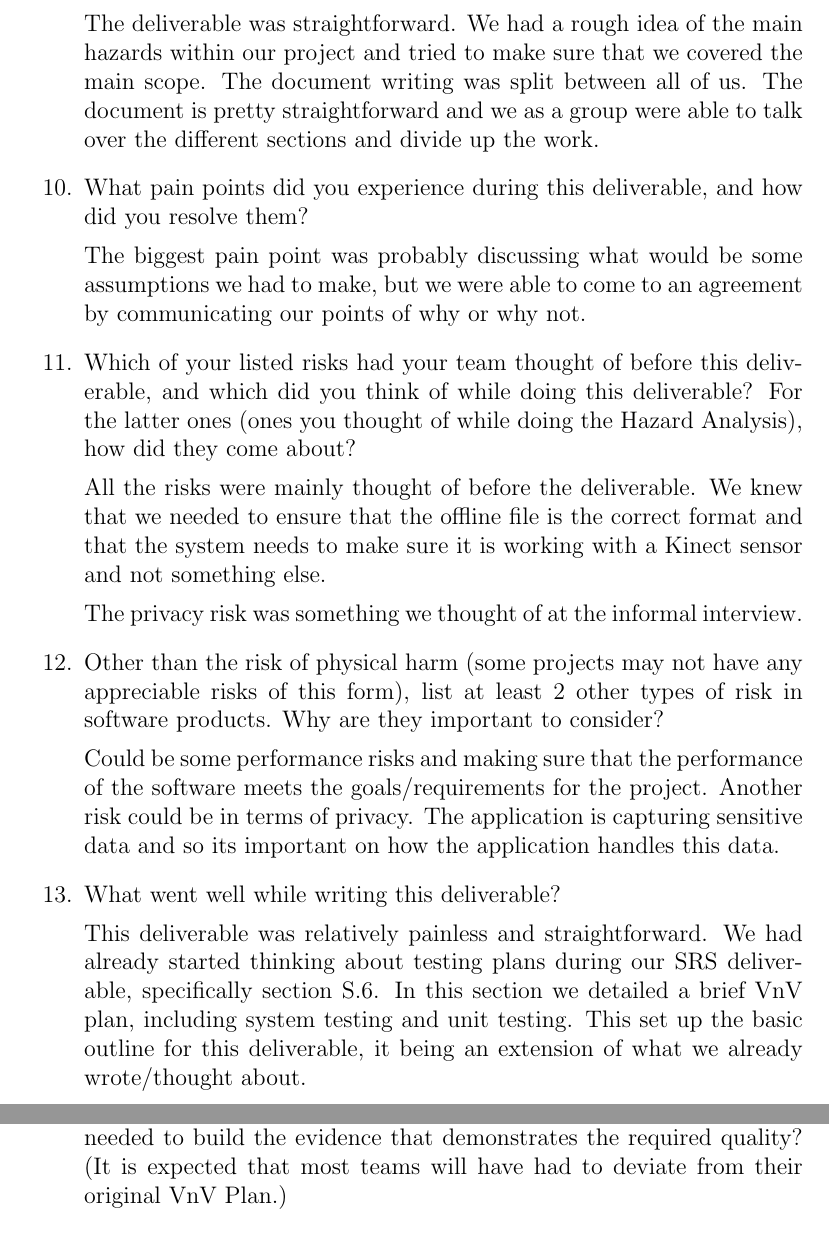
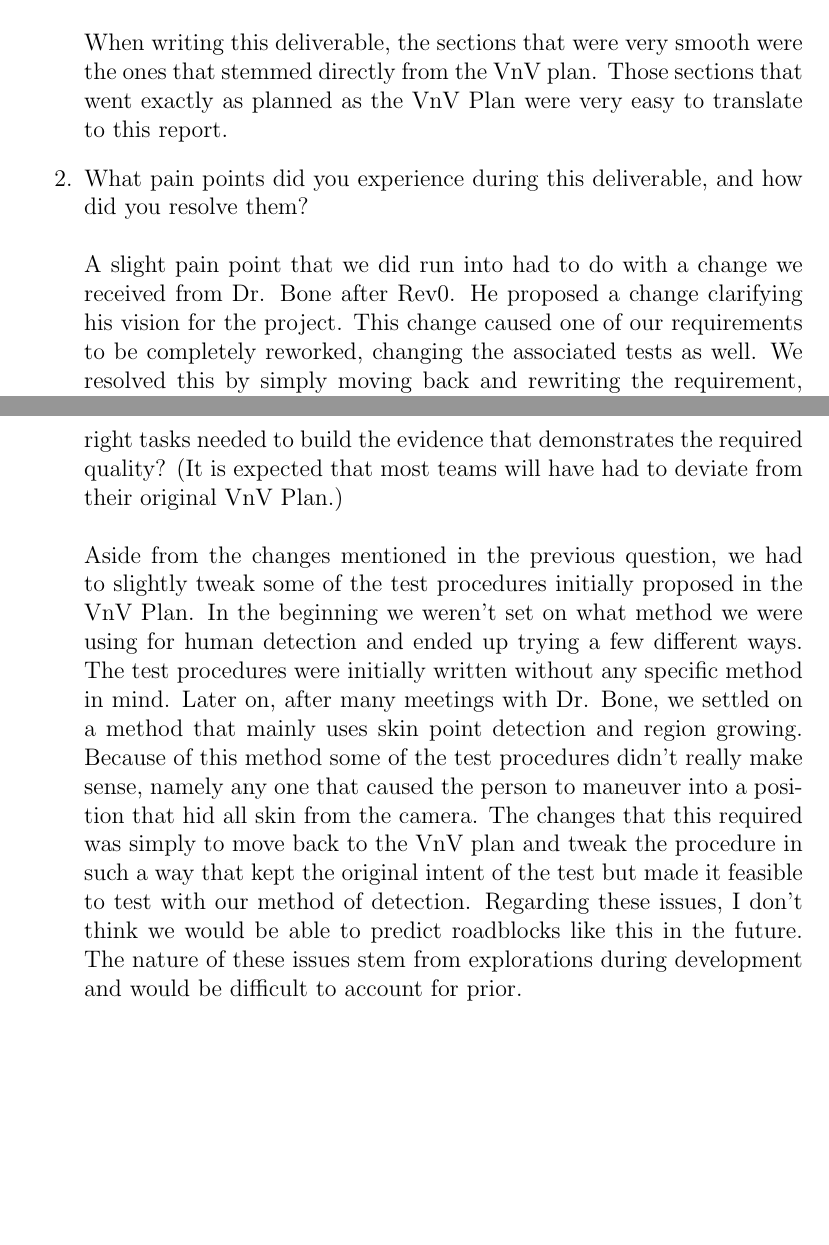
Before and after one commit to takhtart/PCD, a LaTeX document (docs/VnVReport/VnVReport.tex): two parts of pages 12 and 15 of 15 before the commit and two parts of pages 8 and 9 of 9 after it, joined at a grey line, cut at the place of the change, the shorter picture padded with empty space. Compiled offline with pdfLaTeX.

Commit message:
Fixed table and added reflection questions

```diff
--- a/docs/VnVReport/VnVReport.tex
+++ b/docs/VnVReport/VnVReport.tex
@@ -11,6 +11,7 @@
     urlcolor=blue
 }
 \usepackage[round]{natbib}
+\usepackage{float}
 
 \input{../Comments}
 \input{../Common}
@@ -177,5 +176,9 @@ graduate attribute of Reflection.
 \begin{enumerate}
-  \item What went well while writing this deliverable?
+  \item What went well while writing this deliverable? \\
+  \\
+  When writing this deliverable, the sections that were very smooth were the ones that stemmed directly from the VnV plan. Those sections that went exactly as planned as the VnV Plan were very easy to translate to this report.
   \item What pain points did you experience during this deliverable, and how
-    did you resolve them?
+    did you resolve them? \\
+  \\
+  A slight pain point that we did run into had to do with a change we received from Dr. Bone after Rev0. He proposed a change clarifying his vision for the project. This change caused one of our requirements to be completely reworked, changing the associated tests as well. We resolved this by simply moving back and rewriting the requirement, planned tests, and report tests that related to this requirement.
   \item Which parts of this document stemmed from speaking to your client(s) or
@@ -187,7 +192,9 @@ graduate attribute of Reflection.
   projects?  If there weren't any differences, how was your team able to clearly
   predict a feasible amount of effort and the right tasks needed to build the
   evidence that demonstrates the required quality?  (It is expected that most
-  teams will have had to deviate from their original VnV Plan.)
+  teams will have had to deviate from their original VnV Plan.) \\
+  \\
+  Aside from the changes mentioned in the previous question, we had to slightly tweak some of the test procedures initially proposed in the VnV Plan. In the beginning we weren't set on what method we were using for human detection and ended up trying a few different ways. The test procedures were initially written without any specific method in mind. Later on, after many meetings with Dr. Bone, we settled on a method that mainly uses skin point detection and region growing. Because of this method some of the test procedures didn't really make sense, namely any one that caused the person to maneuver into a position that hid all skin from the camera. The changes that this required was simply to move back to the VnV plan and tweak the procedure in such a way that kept the original intent of the test but made it feasible to test with our method of detection. Regarding these issues, I don't think we would be able to predict roadblocks like this in the future. The nature of these issues stem from explorations during development and would be difficult to account for prior.
 \end{enumerate}
 
 \end{document}
```
Also changed, not shown: docs/VnVReport/VnVReport.pdf, docs/VnVReport/VnVReport.tex (8 more changed lines).
